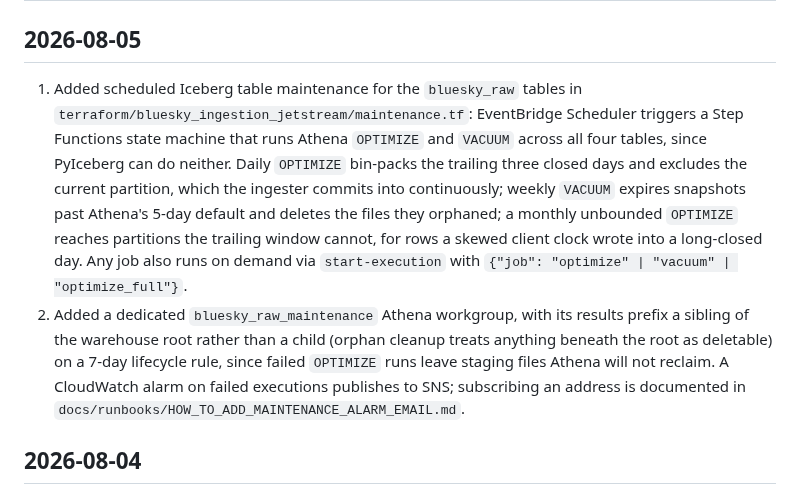
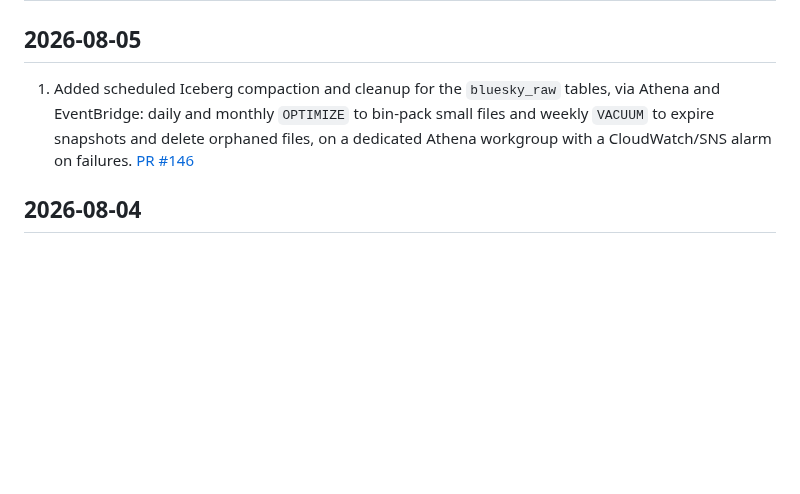
Before and after one commit to METResearchGroup/lab_data_integrations_interface, a Markdown page: CHANGELOG.md, the part around the change. GitHub-like rendering; blank space fills up the shorter version.

Commit message:
rewrite to use PR link

```diff
--- a/CHANGELOG.md
+++ b/CHANGELOG.md
@@ -2,8 +2,7 @@
 
 ## 2026-08-05
 
-1. Added scheduled Iceberg table maintenance for the `bluesky_raw` tables in `terraform/bluesky_ingestion_jetstream/maintenance.tf`: EventBridge Scheduler triggers a Step Functions state machine that runs Athena `OPTIMIZE` and `VACUUM` across all four tables, since PyIceberg can do neither. Daily `OPTIMIZE` bin-packs the trailing three closed days and excludes the current partition, which the ingester commits into continuously; weekly `VACUUM` expires snapshots past Athena's 5-day default and deletes the files they orphaned; a monthly unbounded `OPTIMIZE` reaches partitions the trailing window cannot, for rows a skewed client clock wrote into a long-closed day. Any job also runs on demand via `start-execution` with `{"job": "optimize" | "vacuum" | "optimize_full"}`.
-2. Added a dedicated `bluesky_raw_maintenance` Athena workgroup, with its results prefix a sibling of the warehouse root rather than a child (orphan cleanup treats anything beneath the root as deletable) on a 7-day lifecycle rule, since failed `OPTIMIZE` runs leave staging files Athena will not reclaim. A CloudWatch alarm on failed executions publishes to SNS; subscribing an address is documented in `docs/runbooks/HOW_TO_ADD_MAINTENANCE_ALARM_EMAIL.md`.
+1. Added scheduled Iceberg compaction and cleanup for the `bluesky_raw` tables, via Athena and EventBridge: daily and monthly `OPTIMIZE` to bin-pack small files and weekly `VACUUM` to expire snapshots and delete orphaned files, on a dedicated Athena workgroup with a CloudWatch/SNS alarm on failures. [PR #146](https://github.com/METResearchGroup/lab_data_integrations_interface/pull/146)
 
 ## 2026-08-04
 
```
